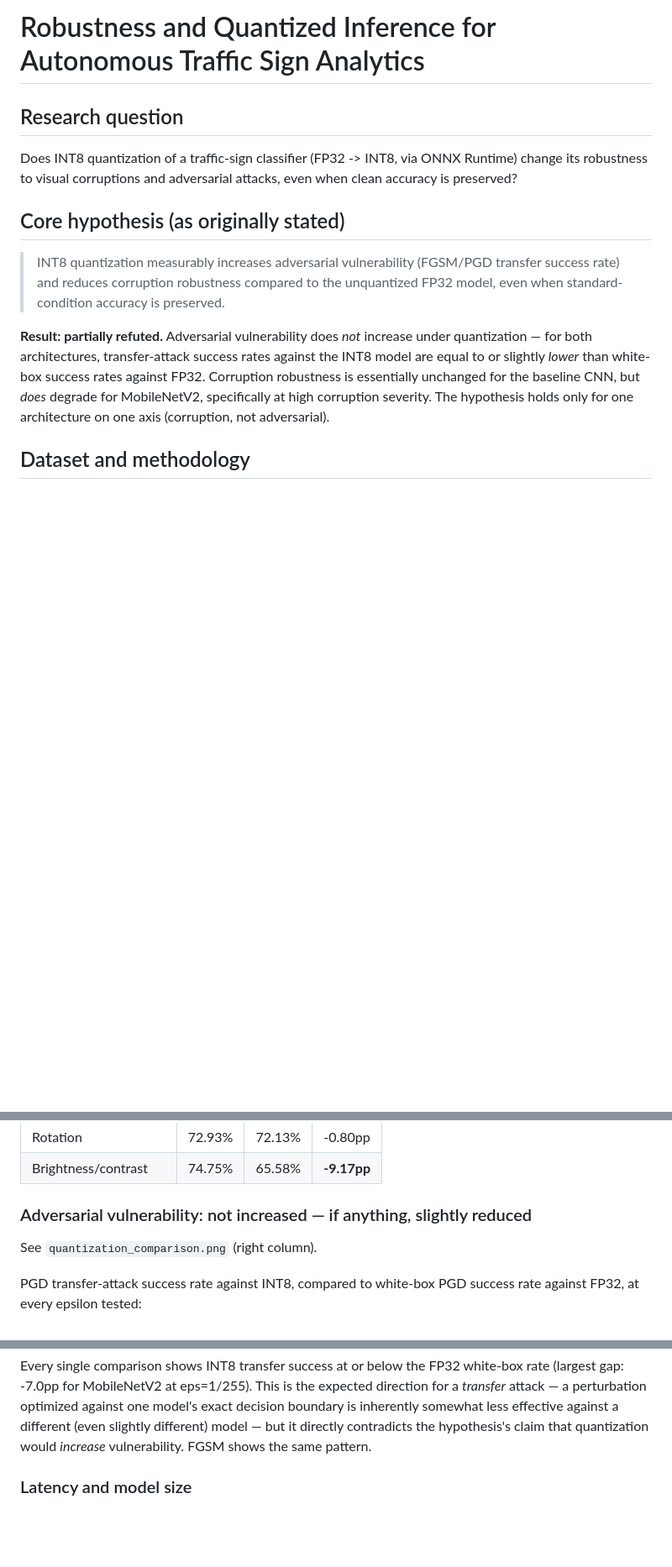
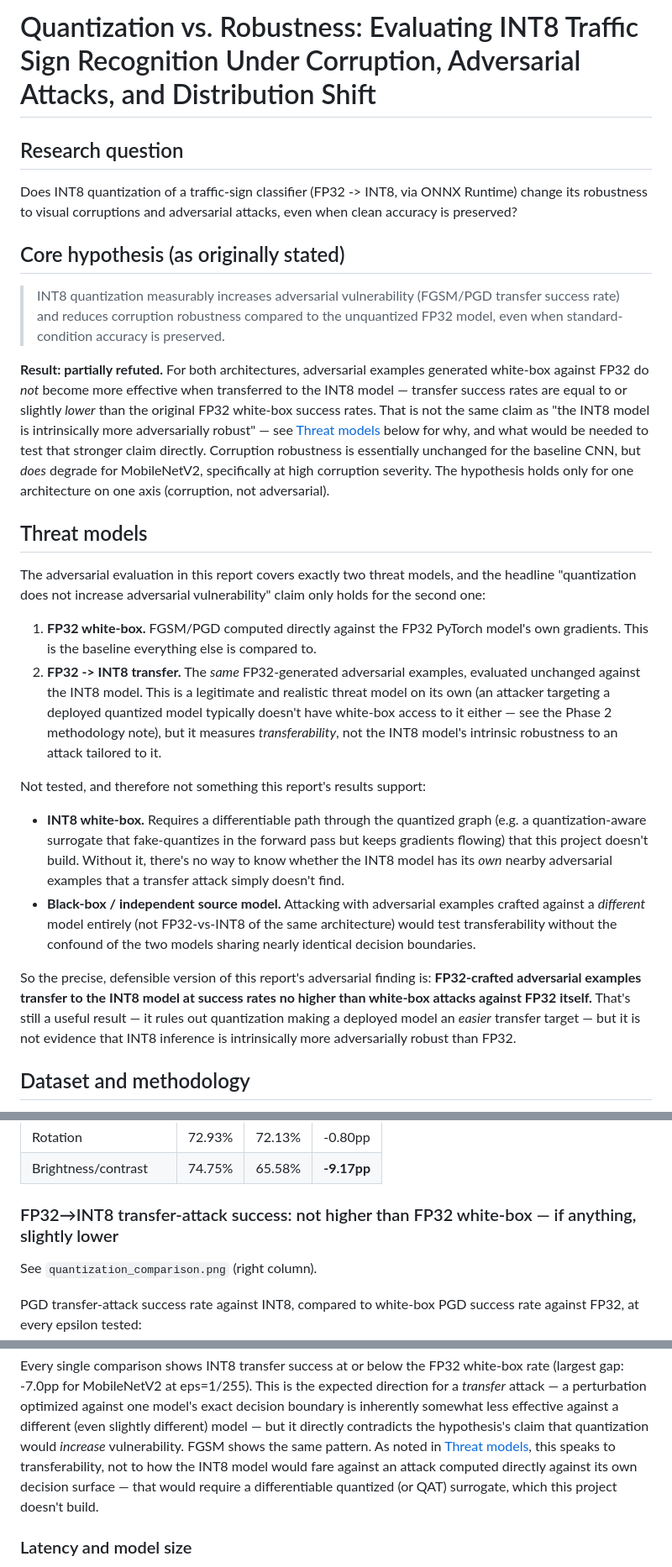
Before and after one commit to Charith-Reddy-Pareddy/Robustness-and-Quantized-Inference-for-Autonomous-Traffic-Sign-Analytics, a Markdown page: reports/ROBUSTNESS_REPORT.md, 3 parts joined by grey strips. Shown at 84% size. Drawn GitHub-style; blank space fills up the shorter version.

```diff
--- a/reports/ROBUSTNESS_REPORT.md
+++ b/reports/ROBUSTNESS_REPORT.md
@@ -1,4 +1,4 @@
-# Robustness and Quantized Inference for Autonomous Traffic Sign Analytics
+# Quantization vs. Robustness: Evaluating INT8 Traffic Sign Recognition Under Corruption, Adversarial Attacks, and Distribution Shift
 
 ## Research question
 
@@ -12,12 +12,48 @@ preserved?
 > success rate) and reduces corruption robustness compared to the unquantized FP32 model,
 > even when standard-condition accuracy is preserved.
 
-**Result: partially refuted.** Adversarial vulnerability does *not* increase under
-quantization — for both architectures, transfer-attack success rates against the INT8
-model are equal to or slightly *lower* than white-box success rates against FP32.
-Corruption robustness is essentially unchanged for the baseline CNN, but *does* degrade
-for MobileNetV2, specifically at high corruption severity. The hypothesis holds only for
-one architecture on one axis (corruption, not adversarial).
+**Result: partially refuted.** For both architectures, adversarial examples generated
+white-box against FP32 do *not* become more effective when transferred to the INT8
+model — transfer success rates are equal to or slightly *lower* than the original FP32
+white-box success rates. That is not the same claim as "the INT8 model is intrinsically
+more adversarially robust" — see [Threat models](#threat-models) below for why, and what
+would be needed to test that stronger claim directly. Corruption robustness is
+essentially unchanged for the baseline CNN, but *does* degrade for MobileNetV2,
+specifically at high corruption severity. The hypothesis holds only for one architecture
+on one axis (corruption, not adversarial).
+
+## Threat models
+
+The adversarial evaluation in this report covers exactly two threat models, and the
+headline "quantization does not increase adversarial vulnerability" claim only holds for
+the second one:
+
+1. **FP32 white-box.** FGSM/PGD computed directly against the FP32 PyTorch model's own
+   gradients. This is the baseline everything else is compared to.
+2. **FP32 -> INT8 transfer.** The *same* FP32-generated adversarial examples, evaluated
+   unchanged against the INT8 model. This is a legitimate and realistic threat model on
+   its own (an attacker targeting a deployed quantized model typically doesn't have
+   white-box access to it either — see the Phase 2 methodology note), but it measures
+   *transferability*, not the INT8 model's intrinsic robustness to an attack tailored to
+   it.
+
+Not tested, and therefore not something this report's results support:
+
+- **INT8 white-box.** Requires a differentiable path through the quantized graph (e.g. a
+  quantization-aware surrogate that fake-quantizes in the forward pass but keeps
+  gradients flowing) that this project doesn't build. Without it, there's no way to know
+  whether the INT8 model has its *own* nearby adversarial examples that a transfer attack
+  simply doesn't find.
+- **Black-box / independent source model.** Attacking with adversarial examples crafted
+  against a *different* model entirely (not FP32-vs-INT8 of the same architecture) would
+  test transferability without the confound of the two models sharing nearly identical
+  decision boundaries.
+
+So the precise, defensible version of this report's adversarial finding is: **FP32-crafted
+adversarial examples transfer to the INT8 model at success rates no higher than white-box
+attacks against FP32 itself.** That's still a useful result — it rules out quantization
+making a deployed model an *easier* transfer target — but it is not evidence that INT8
+inference is intrinsically more adversarially robust than FP32.
 
 ## Dataset and methodology
 
@@ -116,7 +153,7 @@ See `quantization_comparison.png` (left column).
 | Rotation | 72.93% | 72.13% | -0.80pp |
 | Brightness/contrast | 74.75% | 65.58% | **-9.17pp** |
 
-### Adversarial vulnerability: not increased — if anything, slightly reduced
+### FP32→INT8 transfer-attack success: not higher than FP32 white-box — if anything, slightly lower
 
 See `quantization_comparison.png` (right column).
 
@@ -135,7 +172,11 @@ Every single comparison shows INT8 transfer success at or below the FP32 white-b
 *transfer* attack — a perturbation optimized against one model's exact decision boundary
 is inherently somewhat less effective against a different (even slightly different)
 model — but it directly contradicts the hypothesis's claim that quantization would
-*increase* vulnerability. FGSM shows the same pattern.
+*increase* vulnerability. FGSM shows the same pattern. As noted in
+[Threat models](#threat-models), this speaks to transferability, not to how the INT8
+model would fare against an attack computed directly against its own decision surface —
+that would require a differentiable quantized (or QAT) surrogate, which this project
+doesn't build.
 
 ### Latency and model size
 
```
Also changed, not shown: other parts of reports/ROBUSTNESS_REPORT.md (+10 -3 lines), README.md (+8 -5 lines).
